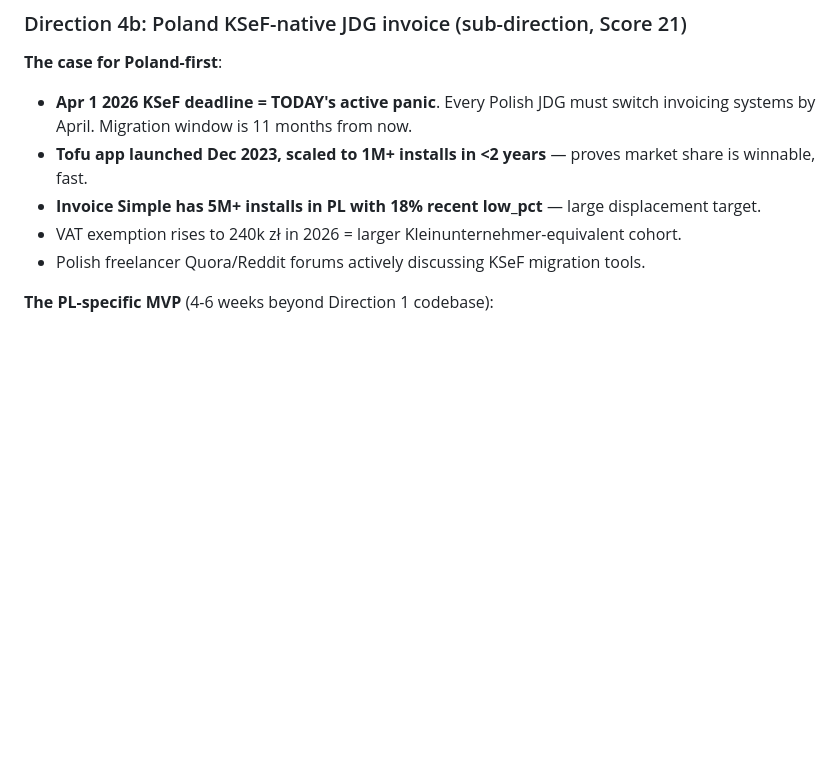
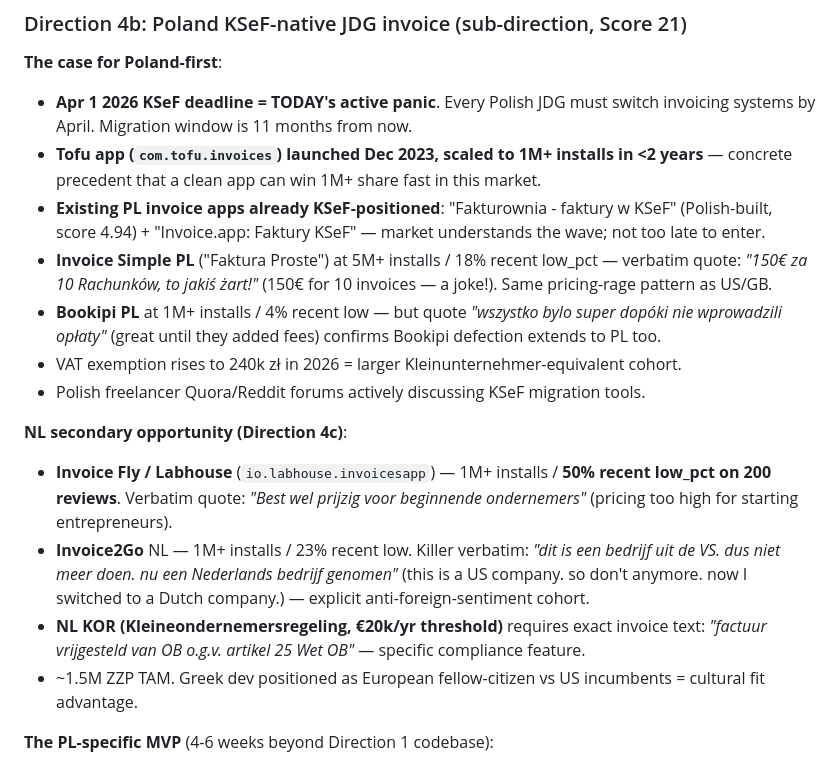
Before and after one commit to dgodolias/snorvy.app, a Markdown page: findings/reports/directions_v9_FINAL.md, the part around the change. Drawn GitHub-style; blank space fills up the shorter version.

Commit message:
v9 PL+NL details + Tofu precedent

```diff
--- a/findings/reports/directions_v9_FINAL.md
+++ b/findings/reports/directions_v9_FINAL.md
@@ -404,10 +404,18 @@ The Direction 3 wedge becomes: **build the Schedule C estimator + mileage tool a
 
 **The case for Poland-first**:
 - **Apr 1 2026 KSeF deadline = TODAY's active panic**. Every Polish JDG must switch invoicing systems by April. Migration window is 11 months from now.
-- **Tofu app launched Dec 2023, scaled to 1M+ installs in <2 years** — proves market share is winnable, fast.
-- **Invoice Simple has 5M+ installs in PL with 18% recent low_pct** — large displacement target.
+- **Tofu app (`com.tofu.invoices`) launched Dec 2023, scaled to 1M+ installs in <2 years** — concrete precedent that a clean app can win 1M+ share fast in this market.
+- **Existing PL invoice apps already KSeF-positioned**: "Fakturownia - faktury w KSeF" (Polish-built, score 4.94) + "Invoice.app: Faktury KSeF" — market understands the wave; not too late to enter.
+- **Invoice Simple PL** ("Faktura Proste") at 5M+ installs / 18% recent low_pct — verbatim quote: *"150€ za 10 Rachunków, to jakiś żart!"* (150€ for 10 invoices — a joke!). Same pricing-rage pattern as US/GB.
+- **Bookipi PL** at 1M+ installs / 4% recent low — but quote *"wszystko bylo super dopóki nie wprowadzili opłaty"* (great until they added fees) confirms Bookipi defection extends to PL too.
 - VAT exemption rises to 240k zł in 2026 = larger Kleinunternehmer-equivalent cohort.
 - Polish freelancer Quora/Reddit forums actively discussing KSeF migration tools.
+
+**NL secondary opportunity (Direction 4c)**:
+- **Invoice Fly / Labhouse** (`io.labhouse.invoicesapp`) — 1M+ installs / **50% recent low_pct on 200 reviews**. Verbatim quote: *"Best wel prijzig voor beginnende ondernemers"* (pricing too high for starting entrepreneurs).
+- **Invoice2Go** NL — 1M+ installs / 23% recent low. Killer verbatim: *"dit is een bedrijf uit de VS. dus niet meer doen. nu een Nederlands bedrijf genomen"* (this is a US company. so don't anymore. now I switched to a Dutch company.) — explicit anti-foreign-sentiment cohort.
+- **NL KOR (Kleineondernemersregeling, €20k/yr threshold)** requires exact invoice text: *"factuur vrijgesteld van OB o.g.v. artikel 25 Wet OB"* — specific compliance feature.
+- ~1.5M ZZP TAM. Greek dev positioned as European fellow-citizen vs US incumbents = cultural fit advantage.
 
 **The PL-specific MVP** (4-6 weeks beyond Direction 1 codebase):
 1. KSeF API integration (Polish e-invoicing system) — primary feature
```
